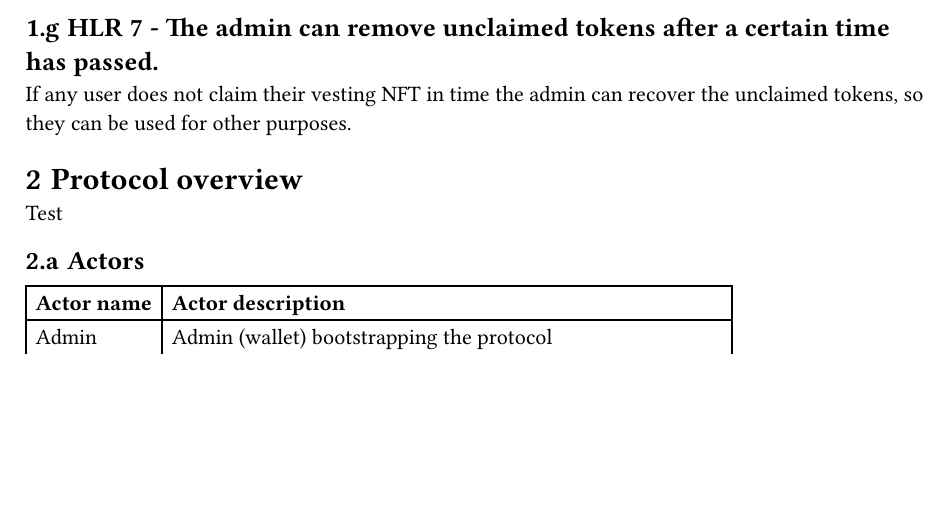
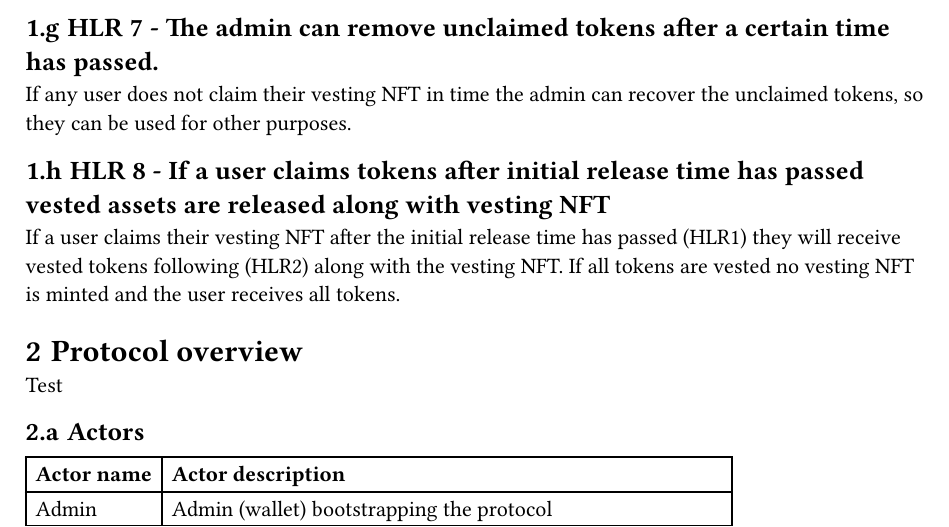
Before and after one commit to coinecta/vesting-contracts, a Typst document (vesting.typ): part of page 2 of 2, cut so that both start at the same text, the shorter picture padded with empty space. The pictures show the PDF file vesting.pdf that the author committed with the source.

Commit message:
add HLR8

```diff
--- a/vesting.typ
+++ b/vesting.typ
@@ -28,6 +28,10 @@
   "7": (
     title: [The admin can remove unclaimed tokens after a certain time has passed.],
     description: [If any user does not claim their vesting NFT in time the admin can recover the unclaimed tokens, so they can be used for other purposes.]
+  ),
+  "8": (
+    title: [If a user claims tokens after initial release time has passed vested assets are released along with vesting NFT],
+    description: [If a user claims their vesting NFT after the initial release time has passed (#link(<HLR1>)[HLR1]) they will receive vested tokens following (#link(<HLR2>)[HLR2]) along with the vesting NFT. If all tokens are vested no vesting NFT is minted and the user receives all tokens.]
   )
 )
 
```
Also changed, not shown: vesting.pdf.
